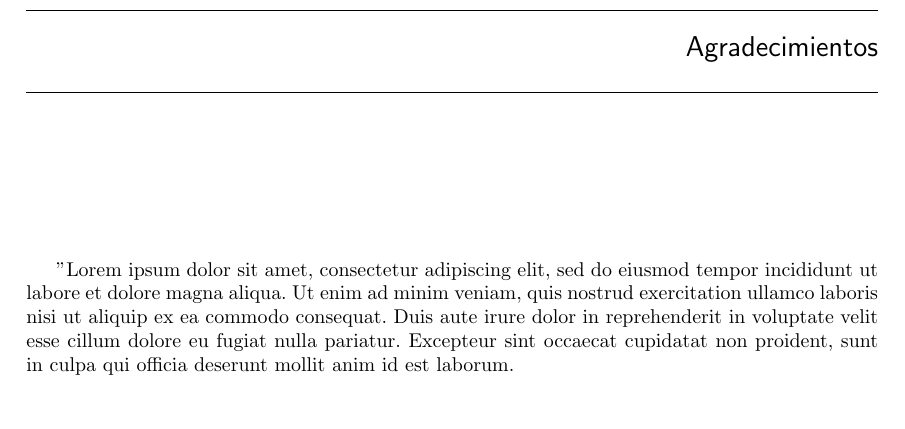
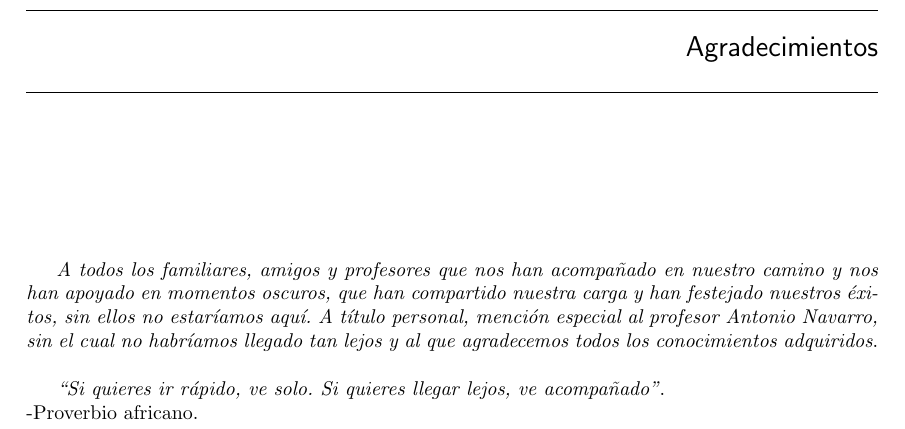
Before and after one commit to myscel/tfg-estudio-medico-memoria, a LaTeX thesis (memoria/main.tex, which reads memoria/chapters/agradecimientos.tex): part of page 5 of 53, cut so that both start at the same text. Compiled offline with pdfLaTeX.

Commit message:
agradecimientos primera version

```diff
--- a/memoria/chapters/agradecimientos.tex
+++ b/memoria/chapters/agradecimientos.tex
@@ -4,4 +4,11 @@
 % Con esta línea el capitulo resumen aparecería en el índice
 %\addcontentsline{toc}{chapter}{Agradecimientos}
 
-    "Lorem ipsum dolor sit amet, consectetur adipiscing elit, sed do eiusmod tempor incididunt ut labore et dolore magna aliqua. Ut enim ad minim veniam, quis nostrud exercitation ullamco laboris nisi ut aliquip ex ea commodo consequat. Duis aute irure dolor in reprehenderit in voluptate velit esse cillum dolore eu fugiat nulla pariatur. Excepteur sint occaecat cupidatat non proident, sunt in culpa qui officia deserunt mollit anim id est laborum."
+
+    \textit{A todos los familiares, amigos y profesores que nos han acompañado en nuestro camino y nos han apoyado en momentos oscuros, que han compartido nuestra carga y han festejado nuestros éxitos, sin ellos no estaríamos aquí.
+    A título personal, mención especial al profesor Antonio Navarro, sin el cual no habríamos llegado tan lejos y al que agradecemos todos los conocimientos adquiridos}.
+    \newline
+
+     \textit{“Si quieres ir rápido, ve solo. Si quieres llegar lejos, ve acompañado”}.
+    \newline
+    -Proverbio africano.
```
